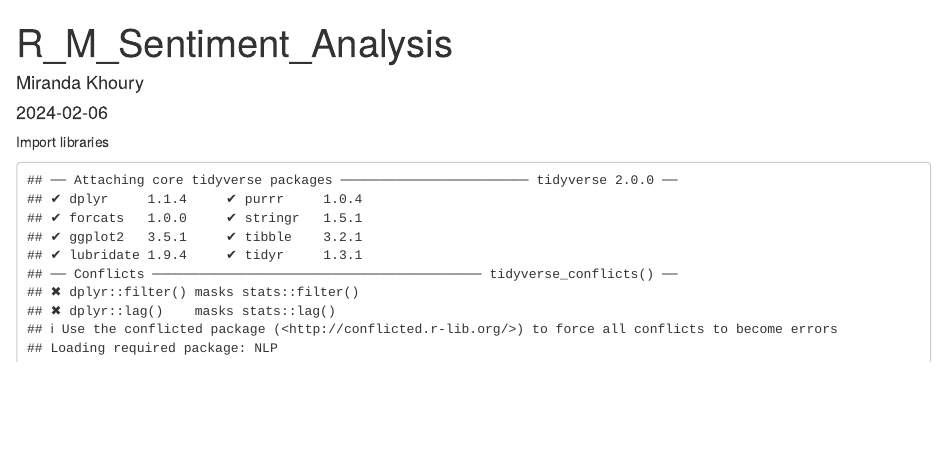
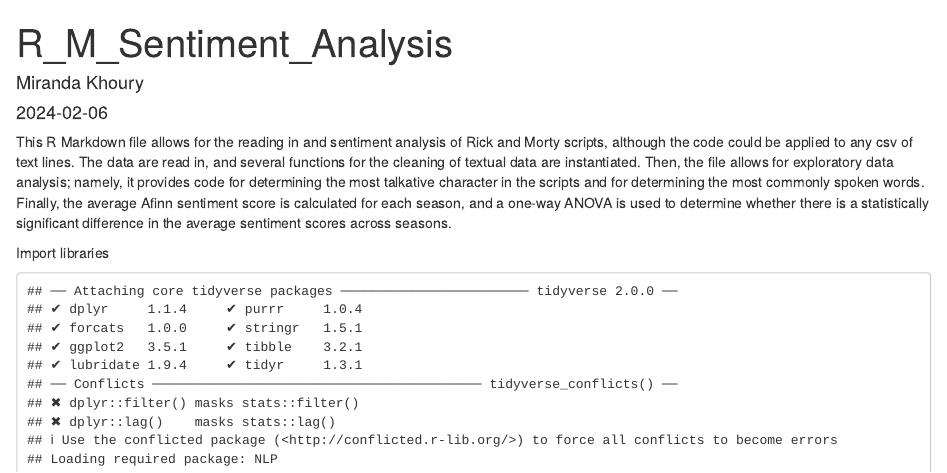
Before and after one commit to MirandaKhoury/DS_Group_6, an R Markdown document (scripts/Average_Sentiment_By_Season.Rmd): the page in a window 1100 px wide, from its top. Rendered offline with R 4.5, knitr and Pandoc, with nearby package versions; some code elsewhere in the file could not run offline.

Commit message:
Update Average_Sentiment_By_Season.Rmd
Added additional comments.

````diff
--- a/scripts/Average_Sentiment_By_Season.Rmd
+++ b/scripts/Average_Sentiment_By_Season.Rmd
@@ -4,6 +4,8 @@
 date: "2024-02-06"
 output: html_document
 ---
+
+This R Markdown file allows for the reading in and sentiment analysis of Rick and Morty scripts, although the code could be applied to any csv of text lines. The data are read in, and several functions for the cleaning of textual data are instantiated. Then, the file allows for exploratory data analysis; namely, it provides code for determining the most talkative character in the scripts and for determining the most commonly spoken words. Finally, the average Afinn sentiment score is calculated for each season, and a one-way ANOVA is used to determine whether there is a statistically significant difference in the average sentiment scores across seasons.
 
 ```{r setup, include=FALSE}
 knitr::opts_chunk$set(echo = FALSE)
````
